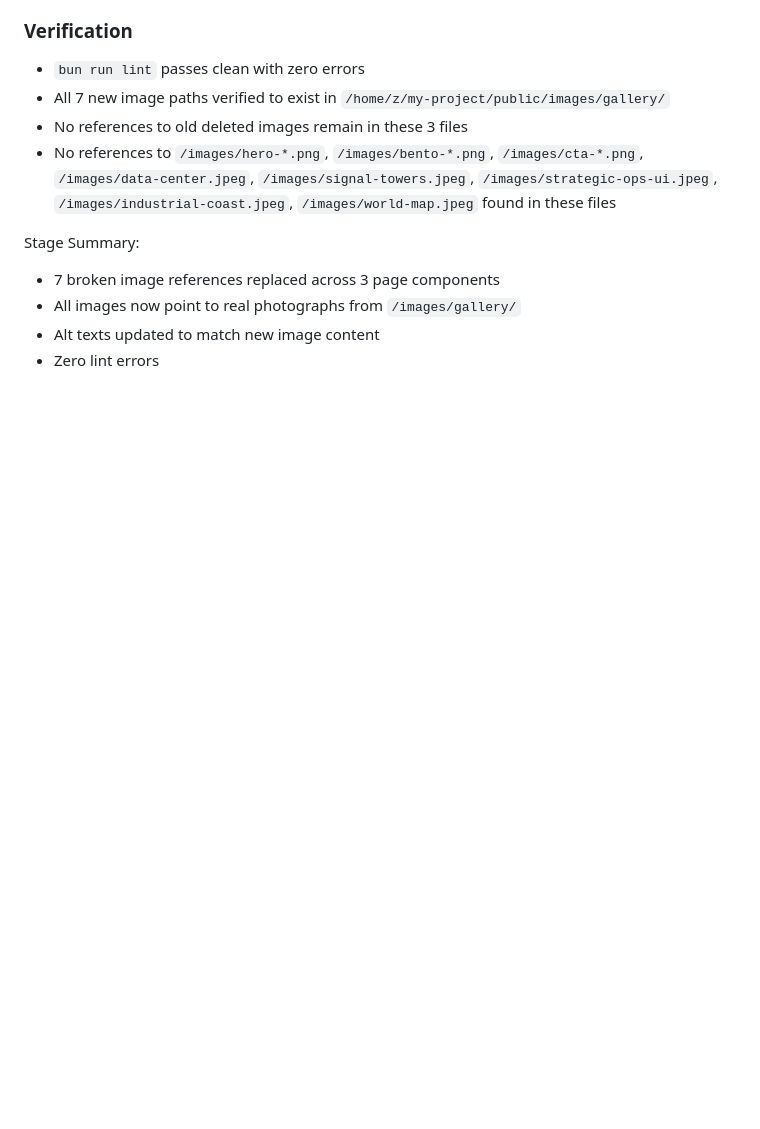
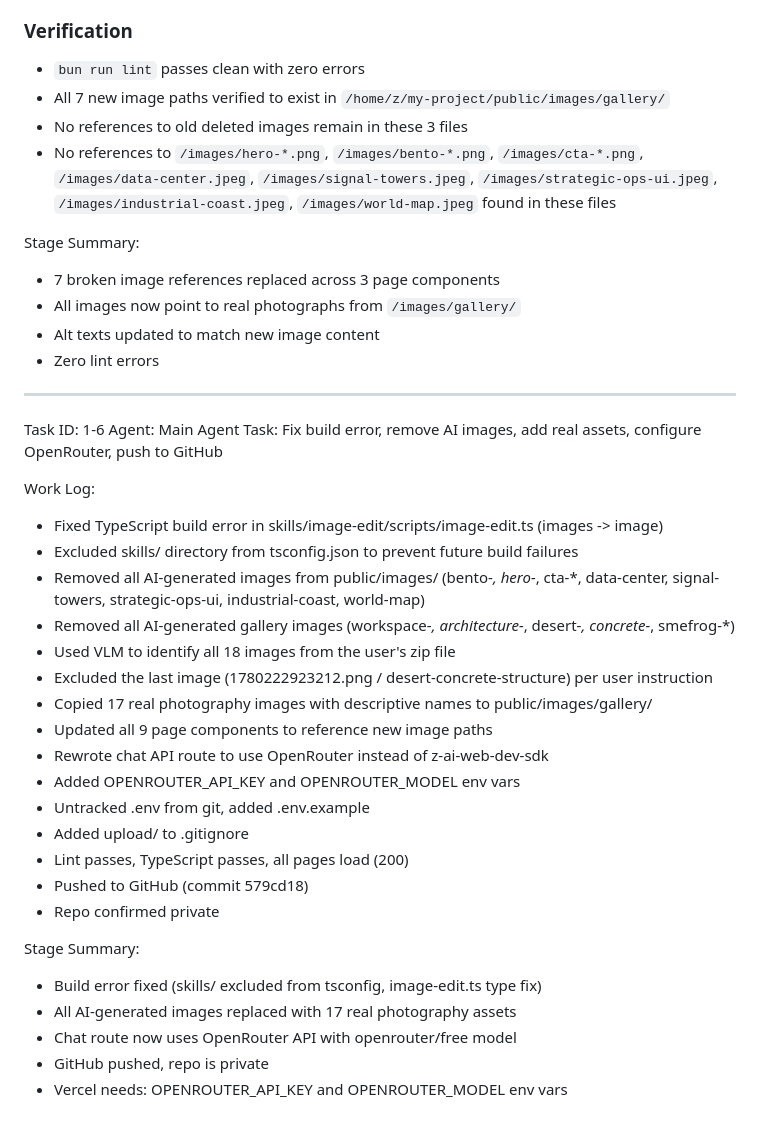
Before and after one commit to tangison/tangison, a Markdown page: worklog.md, the part around the change. Drawn GitHub-style; blank space fills up the shorter version.

Commit message:
c1044c54-6250-41eb-844d-817d3fccd7c6

```diff
--- a/worklog.md
+++ b/worklog.md
@@ -1619,3 +1619,32 @@ Stage Summary:
 - All images now point to real photographs from `/images/gallery/`
 - Alt texts updated to match new image content
 - Zero lint errors
+
+---
+Task ID: 1-6
+Agent: Main Agent
+Task: Fix build error, remove AI images, add real assets, configure OpenRouter, push to GitHub
+
+Work Log:
+- Fixed TypeScript build error in skills/image-edit/scripts/image-edit.ts (images -> image)
+- Excluded skills/ directory from tsconfig.json to prevent future build failures
+- Removed all AI-generated images from public/images/ (bento-*, hero-*, cta-*, data-center, signal-towers, strategic-ops-ui, industrial-coast, world-map)
+- Removed all AI-generated gallery images (workspace-*, architecture-*, desert-*, concrete-*, smefrog-*)
+- Used VLM to identify all 18 images from the user's zip file
+- Excluded the last image (1780222923212.png / desert-concrete-structure) per user instruction
+- Copied 17 real photography images with descriptive names to public/images/gallery/
+- Updated all 9 page components to reference new image paths
+- Rewrote chat API route to use OpenRouter instead of z-ai-web-dev-sdk
+- Added OPENROUTER_API_KEY and OPENROUTER_MODEL env vars
+- Untracked .env from git, added .env.example
+- Added upload/ to .gitignore
+- Lint passes, TypeScript passes, all pages load (200)
+- Pushed to GitHub (commit 579cd18)
+- Repo confirmed private
+
+Stage Summary:
+- Build error fixed (skills/ excluded from tsconfig, image-edit.ts type fix)
+- All AI-generated images replaced with 17 real photography assets
+- Chat route now uses OpenRouter API with openrouter/free model
+- GitHub pushed, repo is private
+- Vercel needs: OPENROUTER_API_KEY and OPENROUTER_MODEL env vars
```
